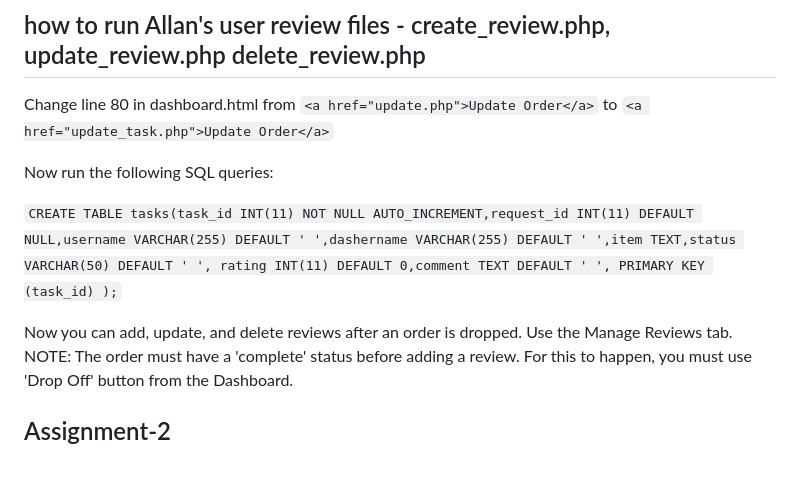
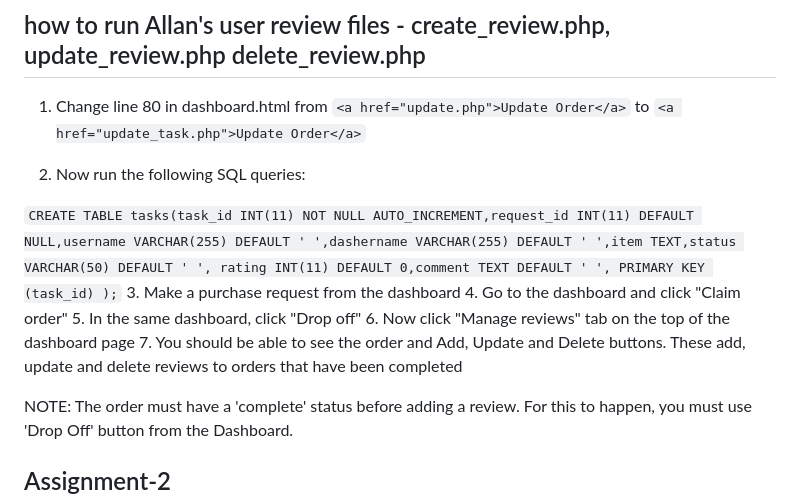
Before and after one commit to AdaTsanQin/COMP333, a Markdown page: README.md, the part around the change. Rendered like a GitHub page; blank space fills up the shorter version.

Commit message:
Added clearer instructions

```diff
--- a/README.md
+++ b/README.md
@@ -48,17 +48,21 @@ Mistakes and actions made while using Github:
 ![xampp screenshot](Allan_cheruiyot.png)
 
 ## how to run Allan's user review files - create_review.php, update_review.php delete_review.php
-Change line 80 in dashboard.html from
+1. Change line 80 in dashboard.html from
 `<a href="update.php">Update Order</a>` to
 `<a href="update_task.php">Update Order</a>`
 
-Now run the following SQL queries:
+2. Now run the following SQL queries:
 
 `
 CREATE TABLE tasks(task_id INT(11) NOT NULL AUTO_INCREMENT,request_id INT(11) DEFAULT NULL,username VARCHAR(255) DEFAULT ' ',dashername VARCHAR(255) DEFAULT ' ',item TEXT,status VARCHAR(50) DEFAULT ' ', rating INT(11) DEFAULT 0,comment TEXT DEFAULT ' ', PRIMARY KEY (task_id) );
 `
+3. Make a purchase request from the dashboard
+4. Go to the dashboard and click "Claim order"
+5. In the same dashboard, click "Drop off"
+6. Now click "Manage reviews" tab on the top of the dashboard page
+7. You should be able to see the order and Add, Update and Delete buttons. These add, update and delete reviews to orders that have been completed
 
-Now you can add, update, and delete reviews after an order is dropped. Use the Manage Reviews tab.
 NOTE: The order must have a 'complete' status before adding a review. For this to happen, you must use 'Drop Off' button from the Dashboard.
 
 
```
